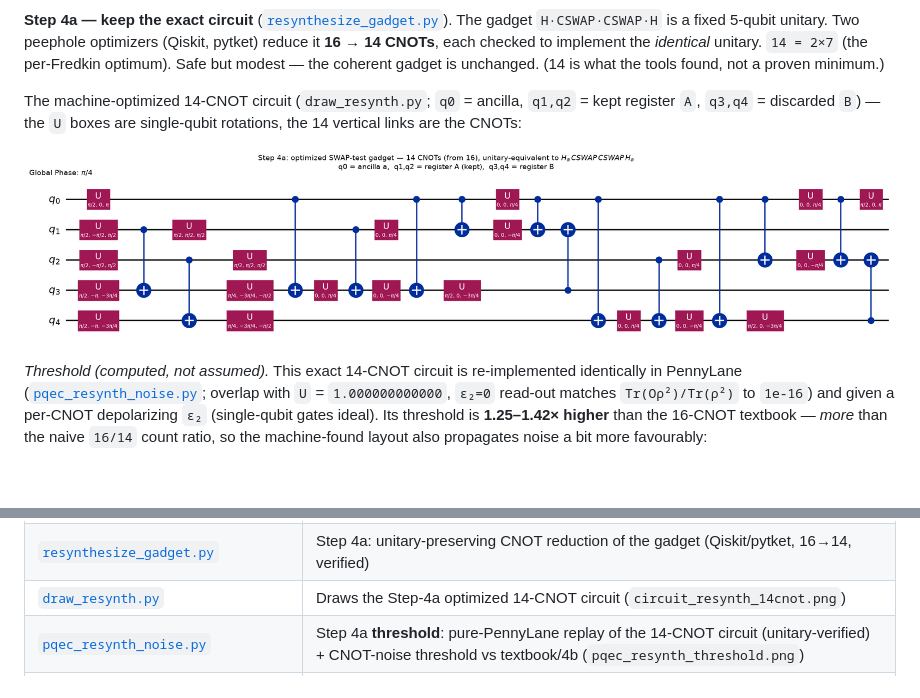
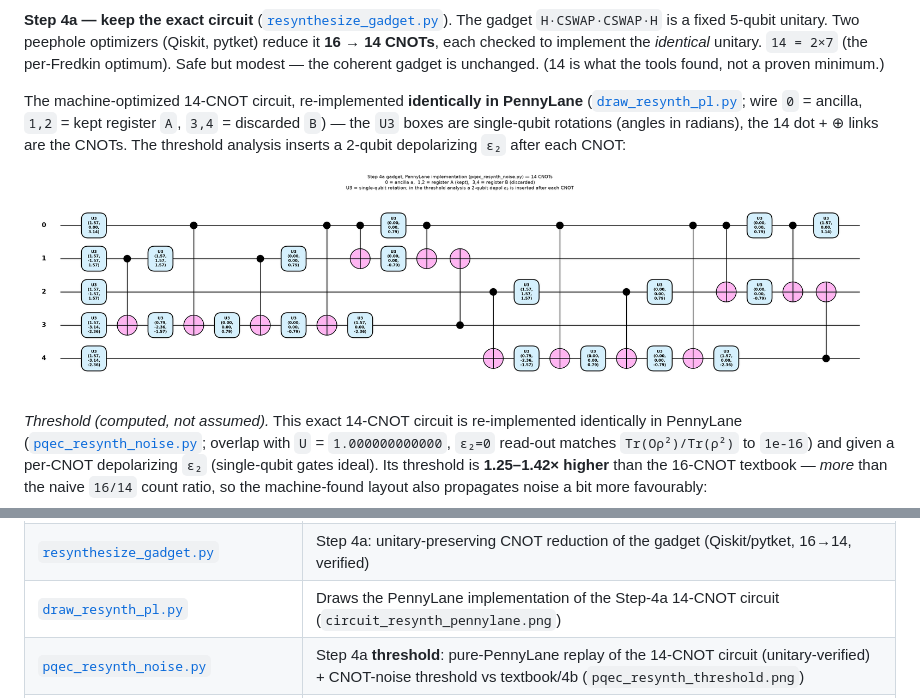
Before and after one commit to Han-JaeHoon/PQEC-Operational-Threshold, a Markdown page: README.md, 2 parts joined by grey strips. Drawn GitHub-style; pictures changed too: circuit_resynth_14cnot.png (deleted), circuit_resynth_pennylane.png (added); blank space fills up the shorter version.

```diff
--- a/README.md
+++ b/README.md
@@ -214,11 +214,13 @@ The gadget `H·CSWAP·CSWAP·H` is a fixed 5-qubit unitary. Two peephole optimiz
 unitary. `14 = 2×7` (the per-Fredkin optimum). Safe but modest — the coherent gadget is
 unchanged. (14 is what the tools found, not a proven minimum.)
 
-The machine-optimized 14-CNOT circuit (`draw_resynth.py`; `q0` = ancilla, `q1,q2` =
-kept register `A`, `q3,q4` = discarded `B`) — the `U` boxes are single-qubit rotations,
-the 14 vertical links are the CNOTs:
+The machine-optimized 14-CNOT circuit, re-implemented **identically in PennyLane**
+([`draw_resynth_pl.py`](draw_resynth_pl.py); wire `0` = ancilla, `1,2` = kept register
+`A`, `3,4` = discarded `B`) — the `U3` boxes are single-qubit rotations (angles in
+radians), the 14 dot + ⊕ links are the CNOTs. The threshold analysis inserts a 2-qubit
+depolarizing `ε₂` after each CNOT:
 
-![Step 4a optimized 14-CNOT gadget](circuit_resynth_14cnot.png)
+![Step 4a 14-CNOT gadget (PennyLane)](circuit_resynth_pennylane.png)
 
 *Threshold (computed, not assumed).* This exact 14-CNOT circuit is re-implemented
 identically in PennyLane ([`pqec_resynth_noise.py`](pqec_resynth_noise.py); overlap with
@@ -358,7 +360,7 @@ low-CNOT tool.
 | [`pqec_cnot_threshold.py`](pqec_cnot_threshold.py) | CNOT-only threshold `ε₂*` (single-qubit gates ideal): closed forms (`F`, `Q`, `N_Φ`, `c_⊥`, `c_z`), circuit checks incl. effective-state anisotropy, threshold table + figure |
 | [`CNOT_NOISE_ANALYSIS.md`](CNOT_NOISE_ANALYSIS.md) | Full CNOT-only note: notation/variable definitions, theory (Part I), implementation & verification (Part II) |
 | [`resynthesize_gadget.py`](resynthesize_gadget.py) | Step 4a: unitary-preserving CNOT reduction of the gadget (Qiskit/pytket, 16→14, verified) |
-| [`draw_resynth.py`](draw_resynth.py) | Draws the Step-4a optimized 14-CNOT circuit (`circuit_resynth_14cnot.png`) |
+| [`draw_resynth_pl.py`](draw_resynth_pl.py) | Draws the PennyLane implementation of the Step-4a 14-CNOT circuit (`circuit_resynth_pennylane.png`) |
 | [`pqec_resynth_noise.py`](pqec_resynth_noise.py) | Step 4a **threshold**: pure-PennyLane replay of the 14-CNOT circuit (unitary-verified) + CNOT-noise threshold vs textbook/4b (`pqec_resynth_threshold.png`) |
 | [`destructive_gadget.py`](destructive_gadget.py) | Step 4b: destructive/VD gadget (2 CNOTs) — ideal-equivalence proof, closed form, CNOT-noise threshold vs controlled-SWAP; draws `circuit_destructive.png` + `destructive_gadget.png` |
 | [`SWAP_GADGET_OPTIMIZATION.md`](SWAP_GADGET_OPTIMIZATION.md) | Write-up of both CNOT-reduction routes (same-unitary 16→14; same-observable 2 CNOTs) |
```
Also changed, not shown: 3 other files.
